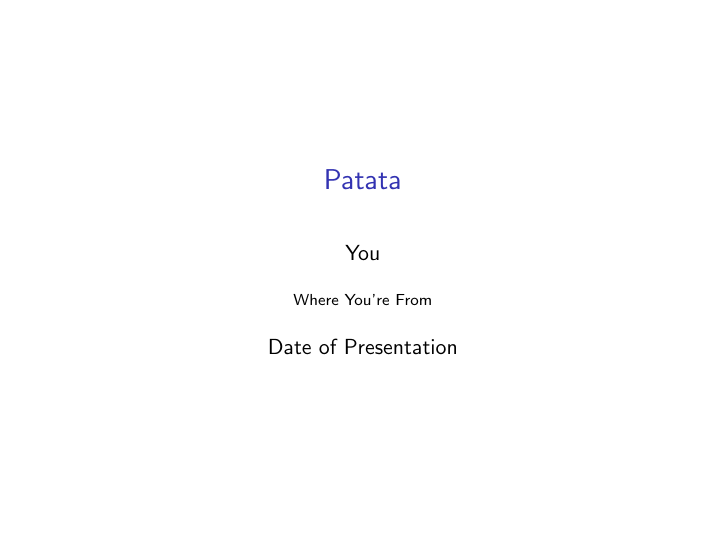
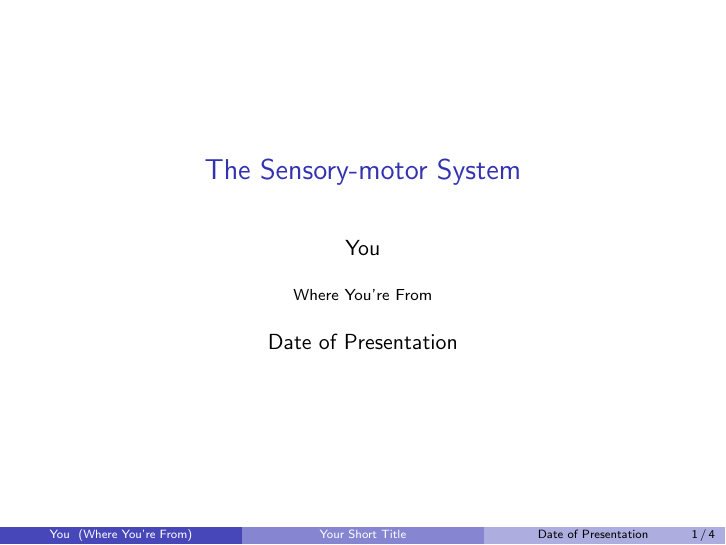
Before and after one commit to Hororohoruru/neuroanatomy_workshop_slides, LaTeX slides (slides.tex): page 1 of 4. Compiled offline with pdfLaTeX.

Commit message:
Updates from ShareLaTeX

```diff
--- a/slides.tex
+++ b/slides.tex
@@ -7,7 +7,7 @@
 %
 \mode<presentation>
 {
-  \usetheme{default}      % or try Darmstadt, Madrid, Warsaw, ...
+  \usetheme{Boadilla}      % or try Darmstadt, Madrid, Warsaw, ...
   \usecolortheme{default} % or try albatross, beaver, crane, ...
   \usefonttheme{default}  % or try serif, structurebold, ...
   \setbeamertemplate{navigation symbols}{}
@@ -17,7 +17,7 @@
 \usepackage[english]{babel}
 \usepackage[utf8x]{inputenc}
 
-\title[Your Short Title]{Patata}
+\title[Your Short Title]{The Sensory-motor System}
 \author{You}
 \institute{Where You're From}
 \date{Date of Presentation}
```
